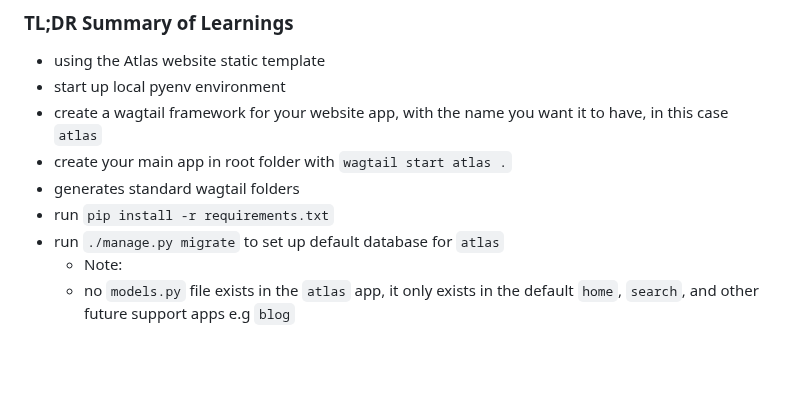
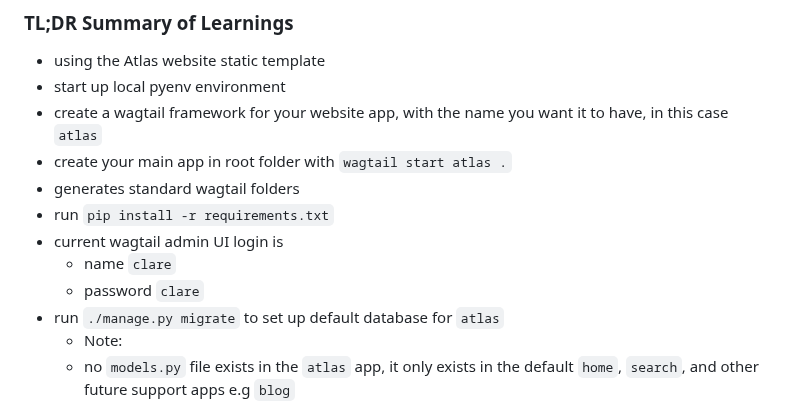
Before and after one commit to RobertWilliamsCymro/learn-wagtail-static-website, a Markdown page: README.md, the part around the change. Drawn GitHub-style; blank space fills up the shorter version.

Commit message:
added wagtail UI login and password to README.md

```diff
--- a/README.md
+++ b/README.md
@@ -50,6 +50,9 @@ source for static webpages: [Atlas - free TailwindCSS personal blog template](ht
 - create your main app in root folder with `wagtail start atlas .`
 - generates standard wagtail folders
 - run `pip install -r requirements.txt`
+- current wagtail admin UI login is
+    - name `clare`
+    - password `clare`
 - run `./manage.py migrate` to set up default database for `atlas`
   -  Note:
     - no `models.py` file exists in the `atlas` app, it only exists in the default `home`, `search`, and other future support apps e.g `blog`
```
